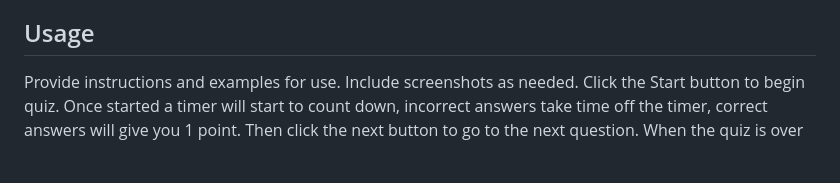
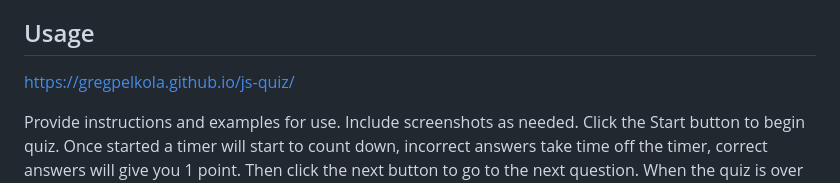
Before and after one commit to gregpelkola/js-quiz, a Markdown page: README.md, the part around the change. Drawn GitHub-style; blank space fills up the shorter version.

```diff
--- a/README.md
+++ b/README.md
@@ -28,6 +28,8 @@ What are the steps required to install your project? Provide a step-by-step desc
 Copy the repository and put it in the directory of your choice. Open the created directory in VsCode or other IDE, open the index.html file in broswer or live sever to see page.
 
 ## Usage
+
+https://gregpelkola.github.io/js-quiz/
 
 Provide instructions and examples for use. Include screenshots as needed.
 Click the Start button to begin quiz. Once started a timer will start to count down, incorrect answers take time off the timer, correct answers will give you 1 point. Then click the next button to go to the next question. When the quiz is over you will get a text on screen saying "You scored (#of correct answers or 0 for no correct answers) out of 5" indicating how many questions you got right or wrong. You can then click the play again button to start over.
```
